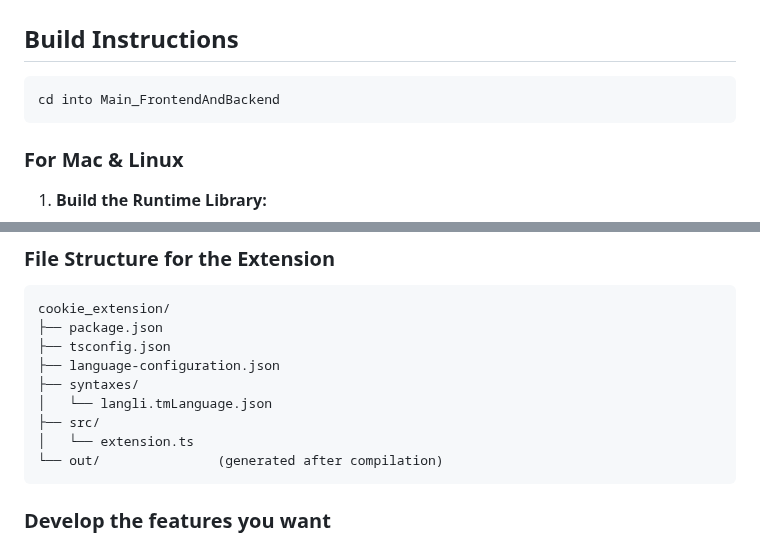
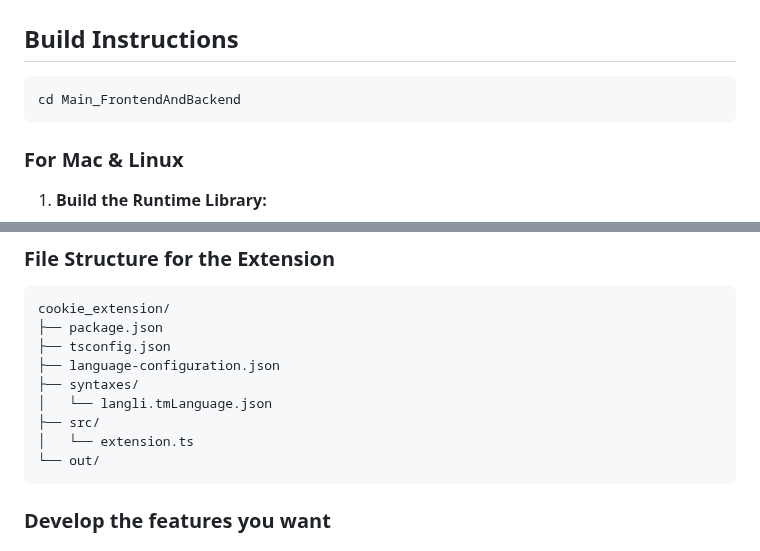
Before and after one commit to roshh4/Cookie-Lang, a Markdown page: README.md, 2 parts joined by grey strips. Drawn GitHub-style.

````diff
--- a/README.md
+++ b/README.md
@@ -130,7 +130,7 @@ Goofy_complier/
 ## **Build Instructions**
 
 ```
-cd into Main_FrontendAndBackend
+cd Main_FrontendAndBackend
 ```
 
 
@@ -238,7 +238,7 @@ cookie_extension/
 │   └── langli.tmLanguage.json
 ├── src/
 │   └── extension.ts
-└── out/               (generated after compilation)
+└── out/
 ```
 ### **Develop the features you want**
 
````
